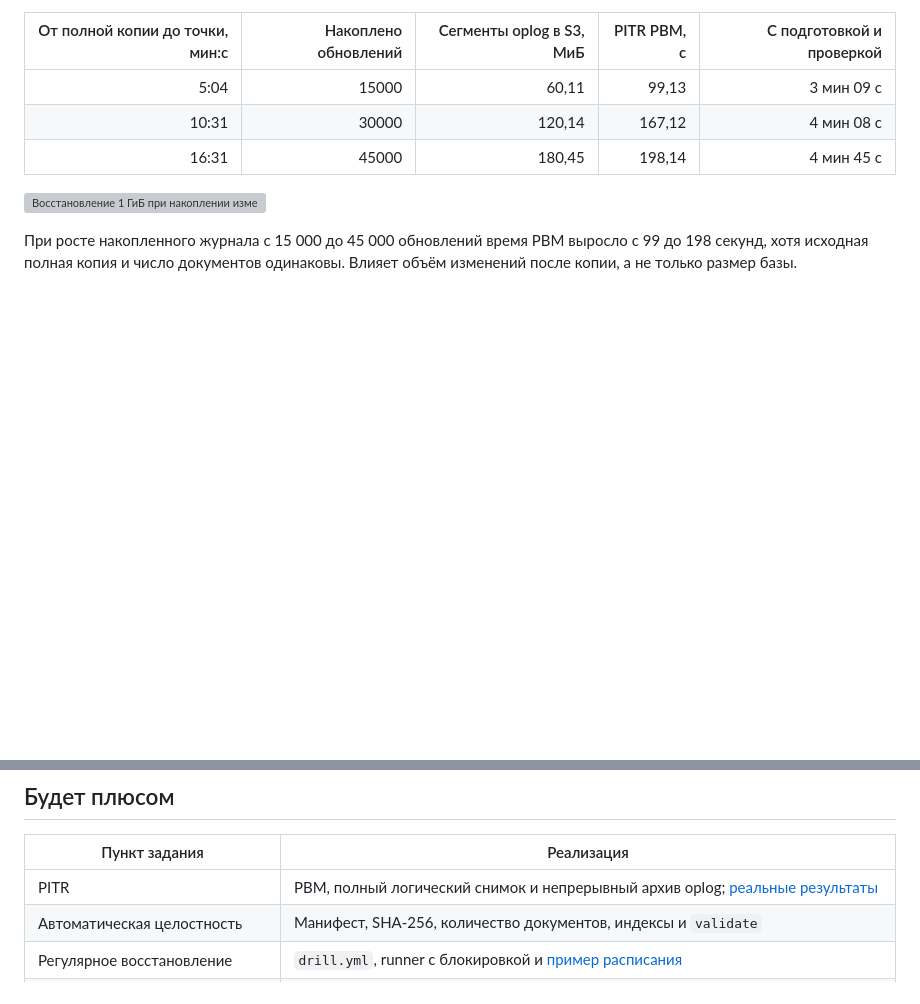
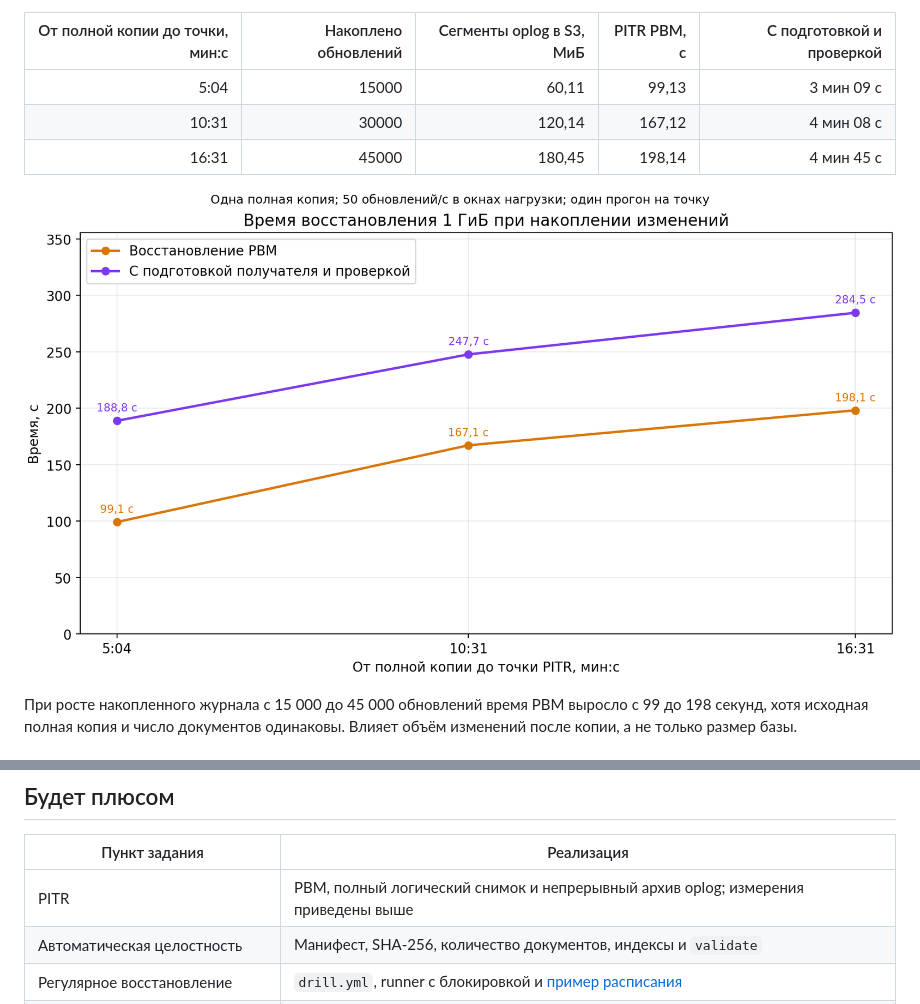
Before and after one commit to mor1la/codex2, a Markdown page: README.md, 2 parts joined by grey strips. Rendered like a GitHub page; pictures changed too: images/restore-vs-age.png (added); blank space fills up the shorter version; grey boxes are pictures that could not be loaded.

```diff
--- a/README.md
+++ b/README.md
@@ -325,7 +325,7 @@ ansible-playbook playbooks/experiment.yml -e \
 | 10:31 | 30000 | 120,14 | 167,12 | 4 мин 08 с |
 | 16:31 | 45000 | 180,45 | 198,14 | 4 мин 45 с |
 
-![Восстановление 1 ГиБ при накоплении изменений](results/pitr-distance/2026-11-22/restore-vs-age.png)
+![Восстановление 1 ГиБ при накоплении изменений](images/restore-vs-age.png)
 
 При росте накопленного журнала с 15 000 до 45 000 обновлений время PBM выросло с 99 до 198 секунд, хотя исходная полная копия и число документов одинаковы. Влияет объём изменений после копии, а не только размер базы.
 
@@ -394,7 +394,7 @@ ansible-playbook playbooks/drill.yml -e restore_stop_source=true
 
 | Пункт задания | Реализация |
 |---|---|
-| PITR | PBM, полный логический снимок и непрерывный архив oplog; [реальные результаты](results/s3/README.md) |
+| PITR | PBM, полный логический снимок и непрерывный архив oplog; измерения приведены выше |
 | Автоматическая целостность | Манифест, SHA-256, количество документов, индексы и `validate` |
 | Регулярное восстановление | `drill.yml`, runner с блокировкой и [пример расписания](examples/scheduler/README.md) |
 | Метрики результата, времени, объёма | PBM JSON/textfile и отчёты эксперимента; установка сервера мониторинга внешняя |
```
Also changed, not shown: other parts of README.md (+6 -6 lines), examples/README.md (added, +12 -0 lines), examples/monitoring/README.md (added, +45 -0 lines), examples/scaling/README.md (added, +89 -0 lines), examples/scheduler/README.md (added, +46 -0 lines), images/archive-size.png (added), images/timings.png (added), 11 other files.
